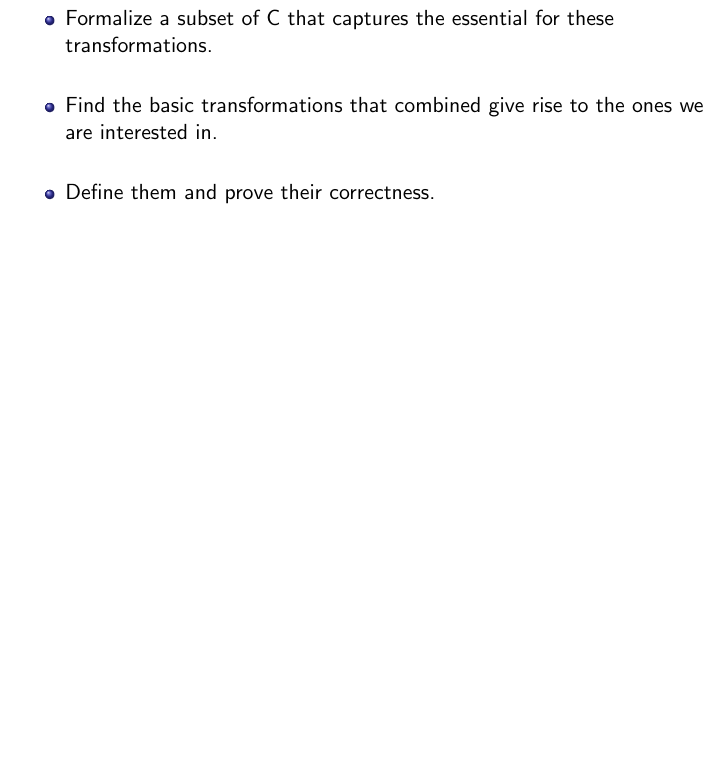
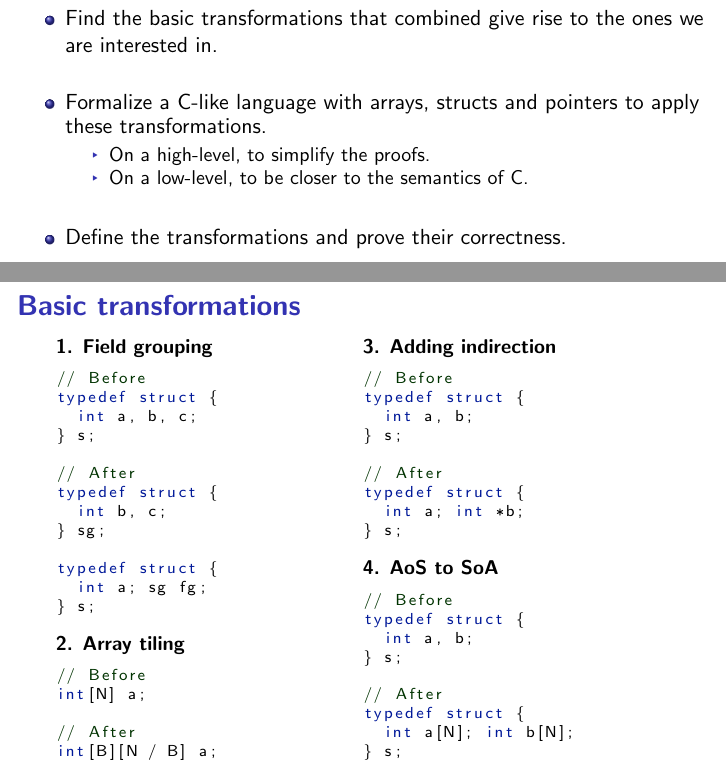
Before and after one commit to ramonfmir/verified_transfo, a LaTeX paper (talk/main.tex): part of page 9 of 21 before the commit and two parts of pages 9 and 10 of 23 after it, the two joined at a grey line, cut at the place of the change, the shorter picture padded with empty space. Compiled offline with pdfLaTeX.

Commit message:
Slides on basic transformations.

```diff
--- a/talk/main.tex
+++ b/talk/main.tex
@@ -218,7 +218,75 @@ Now we have to write:
 
 \begin{itemize}
 	\setlength\itemsep{1.5em}
-	\item Formalize a subset of C that captures the essential for these transformations.\\
 	\item Find the basic transformations that combined give rise to the ones we are interested in.\\
-	\item Define them and prove their correctness.
-	%(transient like clojure)
+	\item Formalize a C-like language with arrays, structs and pointers to apply these transformations.
+	\begin{itemize}
+		\item On a high-level, to simplify the proofs.
+		\item On a low-level, to be closer to the semantics of C.
+	\end{itemize}
+	\item Define the transformations and prove their correctness.
+\end{itemize}
+
+\end{frame}
+
+
+%------------------------------------------------------------------------------
+\begin{frame}[fragile]
+\frametitle{Basic transformations}
+
+\begin{center}
+\begin{minipage}{0.45\linewidth}
+\textbf{\small 1. Field grouping}
+\begin{lstlisting}[style=Cstyle, basicstyle=\scriptsize]
+// Before
+typedef struct {
+  int a, b, c;
+} s;
+
+// After
+typedef struct {
+  int b, c;
+} sg;
+
+typedef struct {
+  int a; sg fg;
+} s;
+\end{lstlisting}
+\textbf{\small 2. Array tiling}
+\begin{lstlisting}[style=Cstyle, basicstyle=\scriptsize]
+// Before
+int[N] a;
+
+// After
+int[B][N / B] a;
+\end{lstlisting}
+\end{minipage}%
+\begin{minipage}{0.45\linewidth}
+\textbf{\small 3. Adding indirection}
+\begin{lstlisting}[style=Cstyle, basicstyle=\scriptsize]
+// Before
+typedef struct {
+  int a, b;
+} s;
+
+// After
+typedef struct {
+  int a; int *b;
+} s;
+\end{lstlisting}
+\textbf{\small 4. AoS to SoA}
+\begin{lstlisting}[style=Cstyle, basicstyle=\scriptsize]
+// Before
+typedef struct {
+  int a, b;
+} s;
+
+// After
+typedef struct {
+  int a[N]; int b[N];
+} s;
+\end{lstlisting}
+\end{minipage}
+\end{center}
+
+\end{frame}
```
Also changed, not shown: talk/main.pdf, talk/main.tex (12 more changed lines), 3 other files.
